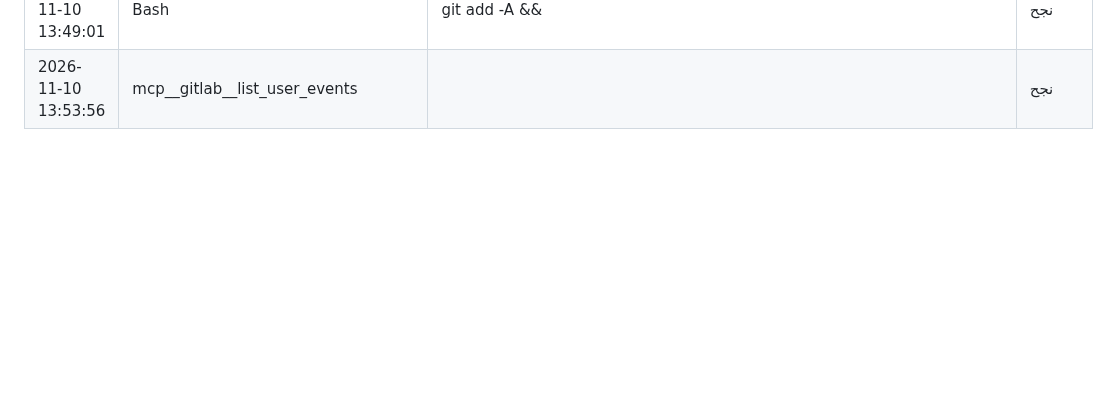
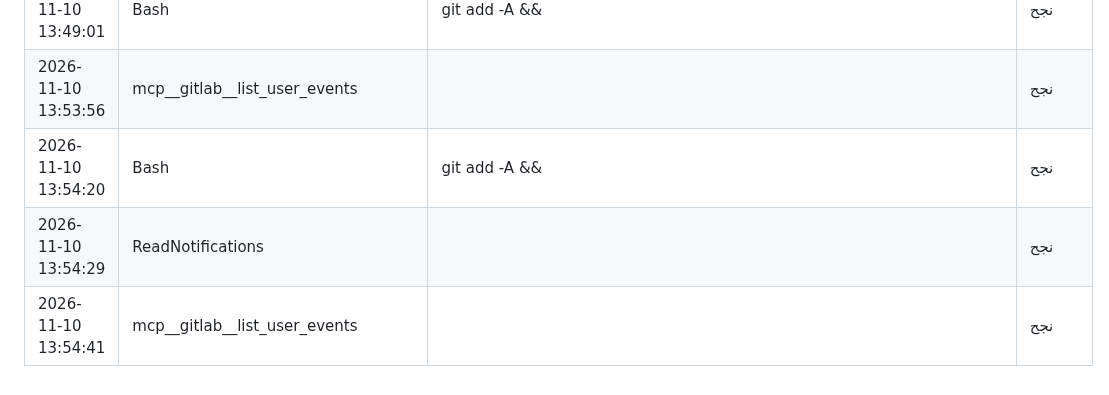
Before and after one commit to saudmoto6868-oss/ai-trading-dashboard, a Markdown page: docs/ACTIVITY_LOG_AUTO.md, the part around the change. GitHub-like rendering; blank space fills up the shorter version.

Commit message:
chore: activity log update
Co-Authored-By: Claude Sonnet 5.5 <noreply@anthropic.com>
Claude-Session: https://claude.ai/code/session_01Sa43q1aViJreVYZBURpjqB

```diff
--- a/docs/ACTIVITY_LOG_AUTO.md
+++ b/docs/ACTIVITY_LOG_AUTO.md
@@ -1608,3 +1608,6 @@
 | 2026-11-10 13:48:41 | mcp__gitlab__list_merge_requests |  | نجح |
 | 2026-11-10 13:49:01 | Bash | git add -A && | نجح |
 | 2026-11-10 13:53:56 | mcp__gitlab__list_user_events |  | نجح |
+| 2026-11-10 13:54:20 | Bash | git add -A && | نجح |
+| 2026-11-10 13:54:29 | ReadNotifications |  | نجح |
+| 2026-11-10 13:54:41 | mcp__gitlab__list_user_events |  | نجح |
```
